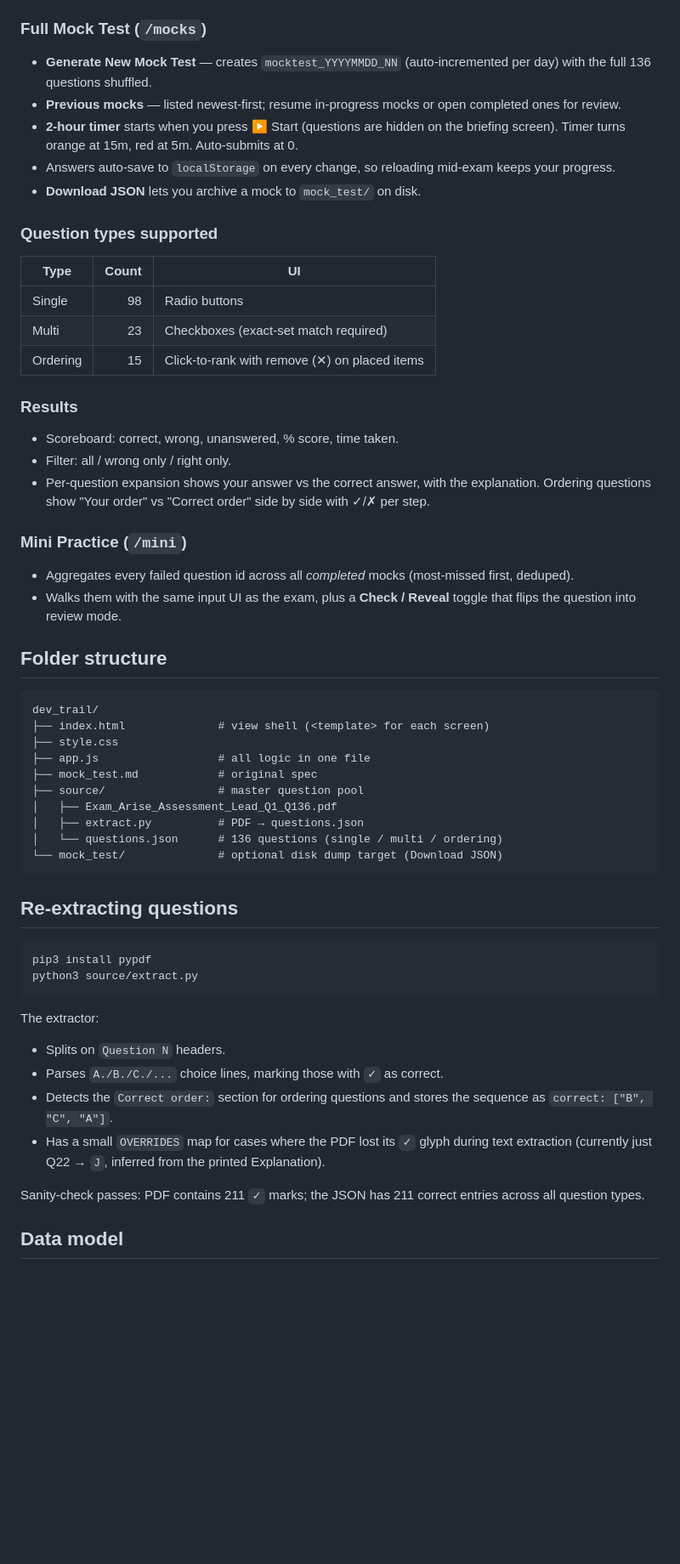
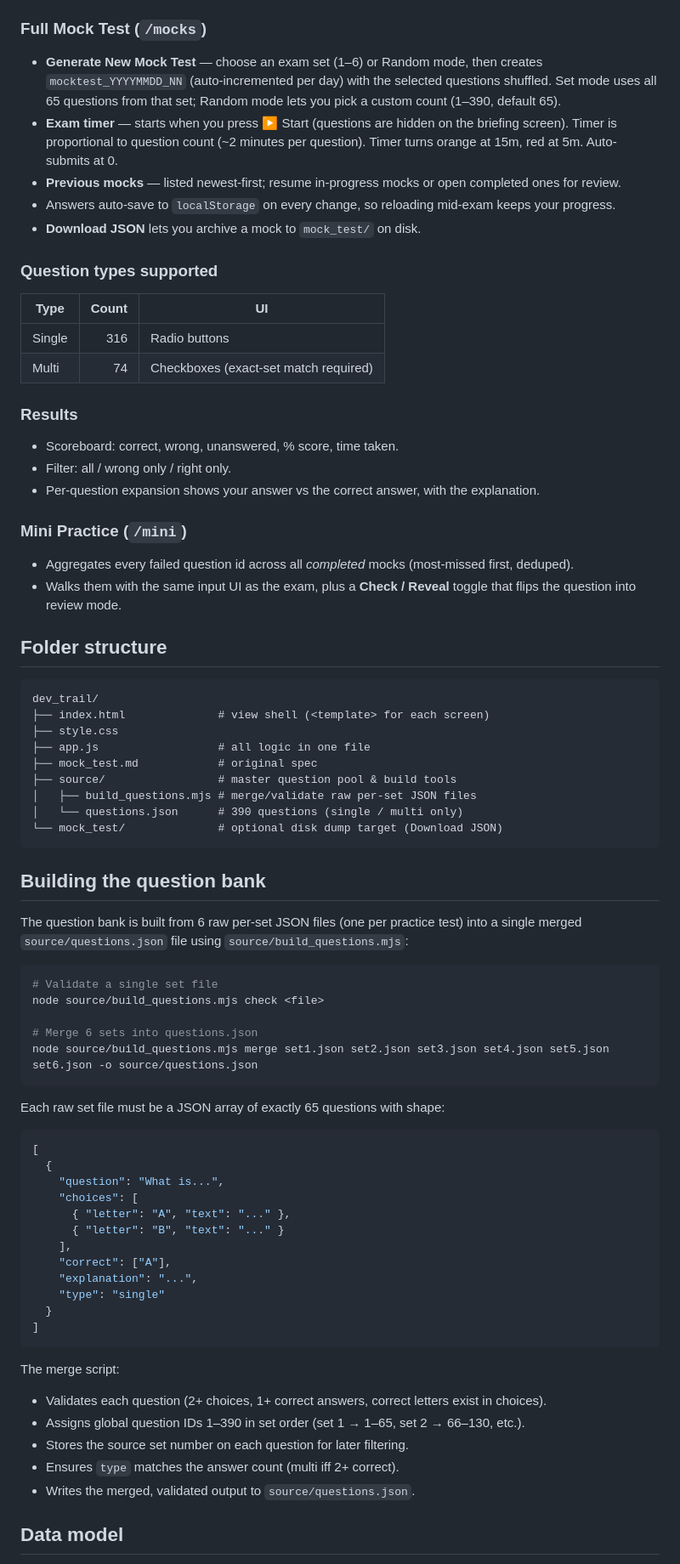
Before and after one commit to ThanapatO789/aws-mock-exam, a Markdown page: README.md, the part around one of its changes. Shown at 85% size. Drawn GitHub-style; blank space fills up the shorter version.

Commit message:
Update README for AWS SAA question bank

````diff
--- a/README.md
+++ b/README.md
@@ -26,12 +26,15 @@ python3 -m http.server 8765
 - Keyboard: `←` / `→` navigate, `Space` flips (Study mode), `F` favorites.
 
 ### Full Mock Test (`/mocks`)
-- **Generate New Mock Test** — creates `mocktest_YYYYMMDD_NN` (auto-incremented
-  per day) with the full 136 questions shuffled.
+- **Generate New Mock Test** — choose an exam set (1–6) or Random mode, then
+  creates `mocktest_YYYYMMDD_NN` (auto-incremented per day) with the selected
+  questions shuffled. Set mode uses all 65 questions from that set; Random mode
+  lets you pick a custom count (1–390, default 65).
+- **Exam timer** — starts when you press ▶ Start (questions are hidden on the
+  briefing screen). Timer is proportional to question count (~2 minutes per
+  question). Timer turns orange at 15m, red at 5m. Auto-submits at 0.
 - **Previous mocks** — listed newest-first; resume in-progress mocks or open
   completed ones for review.
-- **2-hour timer** starts when you press ▶ Start (questions are hidden on the
-  briefing screen). Timer turns orange at 15m, red at 5m. Auto-submits at 0.
 - Answers auto-save to `localStorage` on every change, so reloading mid-exam
   keeps your progress.
 - **Download JSON** lets you archive a mock to `mock_test/` on disk.
@@ -39,16 +42,14 @@ python3 -m http.server 8765
 ### Question types supported
 | Type      | Count | UI                                                |
 |-----------|------:|---------------------------------------------------|
-| Single    |    98 | Radio buttons                                     |
-| Multi     |    23 | Checkboxes (exact-set match required)             |
-| Ordering  |    15 | Click-to-rank with remove (✕) on placed items     |
+| Single    |   316 | Radio buttons                                     |
+| Multi     |    74 | Checkboxes (exact-set match required)             |
 
 ### Results
 - Scoreboard: correct, wrong, unanswered, % score, time taken.
 - Filter: all / wrong only / right only.
 - Per-question expansion shows your answer vs the correct answer, with the
-  explanation. Ordering questions show "Your order" vs "Correct order" side
-  by side with ✓/✗ per step.
+  explanation.
 
 ### Mini Practice (`/mini`)
 - Aggregates every failed question id across all *completed* mocks
@@ -64,31 +65,47 @@ dev_trail/
 ├── style.css
 ├── app.js                  # all logic in one file
 ├── mock_test.md            # original spec
-├── source/                 # master question pool
-│   ├── Exam_Arise_Assessment_Lead_Q1_Q136.pdf
-│   ├── extract.py          # PDF → questions.json
-│   └── questions.json      # 136 questions (single / multi / ordering)
+├── source/                 # master question pool & build tools
+│   ├── build_questions.mjs # merge/validate raw per-set JSON files
+│   └── questions.json      # 390 questions (single / multi only)
 └── mock_test/              # optional disk dump target (Download JSON)
 ```
 
-## Re-extracting questions
+## Building the question bank
+
+The question bank is built from 6 raw per-set JSON files (one per practice test)
+into a single merged `source/questions.json` file using `source/build_questions.mjs`:
 
 ```bash
-pip3 install pypdf
-python3 source/extract.py
+# Validate a single set file
+node source/build_questions.mjs check <file>
+
+# Merge 6 sets into questions.json
+node source/build_questions.mjs merge set1.json set2.json set3.json set4.json set5.json set6.json -o source/questions.json
 ```
 
-The extractor:
-- Splits on `Question N` headers.
-- Parses `A./B./C./...` choice lines, marking those with `✓` as correct.
-- Detects the `Correct order:` section for ordering questions and stores the
-  sequence as `correct: ["B", "C", "A"]`.
-- Has a small `OVERRIDES` map for cases where the PDF lost its `✓` glyph
-  during text extraction (currently just Q22 → `J`, inferred from the
-  printed Explanation).
+Each raw set file must be a JSON array of exactly 65 questions with shape:
+```json
+[
+  {
+    "question": "What is...",
+    "choices": [
+      { "letter": "A", "text": "..." },
+      { "letter": "B", "text": "..." }
+    ],
+    "correct": ["A"],
+    "explanation": "...",
+    "type": "single"
+  }
+]
+```
 
-Sanity-check passes: PDF contains 211 `✓` marks; the JSON has 211 correct
-entries across all question types.
+The merge script:
+- Validates each question (2+ choices, 1+ correct answers, correct letters exist in choices).
+- Assigns global question IDs 1–390 in set order (set 1 → 1–65, set 2 → 66–130, etc.).
+- Stores the source set number on each question for later filtering.
+- Ensures `type` matches the answer count (multi iff 2+ correct).
+- Writes the merged, validated output to `source/questions.json`.
 
 ## Data model
 
````
Also changed, not shown: other parts of README.md (+6 -6 lines).
